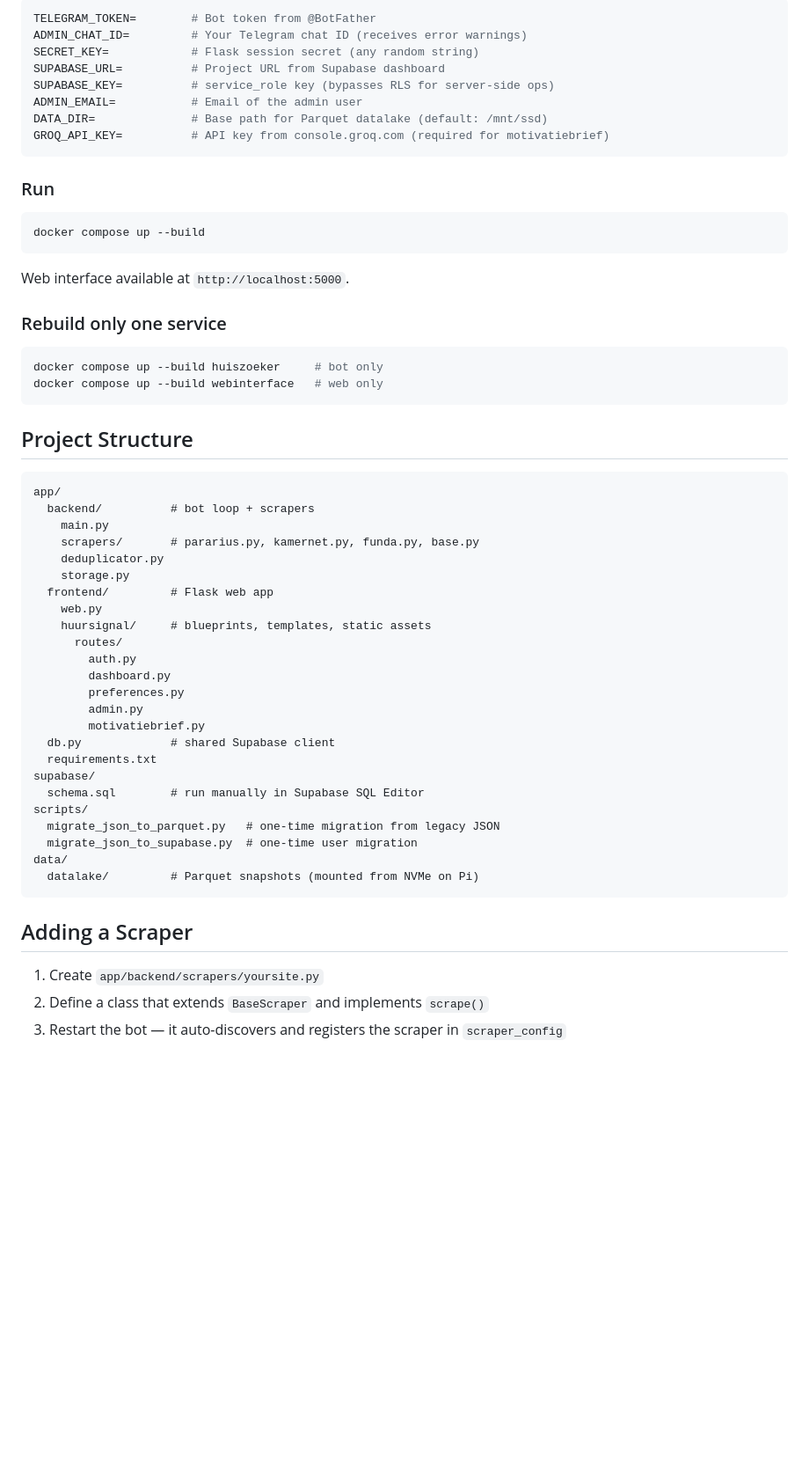
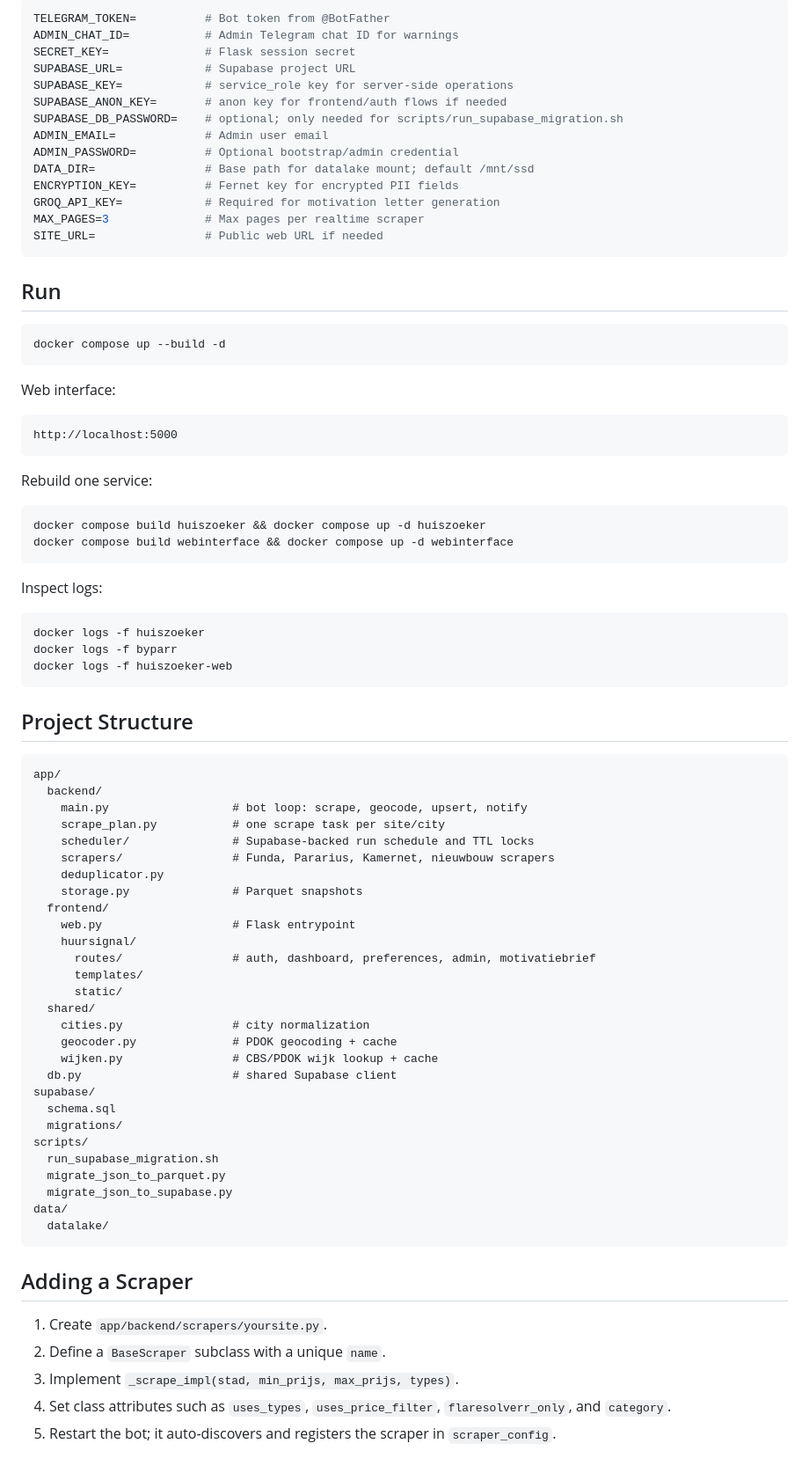
Before and after one commit to sst1lle/huiszoeker-bot, a Markdown page: README.md, the part around one of its changes. Shown at 88% size. GitHub-like rendering; blank space fills up the shorter version.

````diff
--- a/README.md
+++ b/README.md
@@ -64,61 +141,85 @@ Apply the schema manually via the Supabase SQL Editor.
 
 ```env
-TELEGRAM_TOKEN=        # Bot token from @BotFather
-ADMIN_CHAT_ID=         # Your Telegram chat ID (receives error warnings)
-SECRET_KEY=            # Flask session secret (any random string)
-SUPABASE_URL=          # Project URL from Supabase dashboard
-SUPABASE_KEY=          # service_role key (bypasses RLS for server-side ops)
-ADMIN_EMAIL=           # Email of the admin user
-DATA_DIR=              # Base path for Parquet datalake (default: /mnt/ssd)
-GROQ_API_KEY=          # API key from console.groq.com (required for motivatiebrief)
+TELEGRAM_TOKEN=          # Bot token from @BotFather
+ADMIN_CHAT_ID=           # Admin Telegram chat ID for warnings
+SECRET_KEY=              # Flask session secret
+SUPABASE_URL=            # Supabase project URL
+SUPABASE_KEY=            # service_role key for server-side operations
+SUPABASE_ANON_KEY=       # anon key for frontend/auth flows if needed
+SUPABASE_DB_PASSWORD=    # optional; only needed for scripts/run_supabase_migration.sh
+ADMIN_EMAIL=             # Admin user email
+ADMIN_PASSWORD=          # Optional bootstrap/admin credential
+DATA_DIR=                # Base path for datalake mount; default /mnt/ssd
+ENCRYPTION_KEY=          # Fernet key for encrypted PII fields
+GROQ_API_KEY=            # Required for motivation letter generation
+MAX_PAGES=3              # Max pages per realtime scraper
+SITE_URL=                # Public web URL if needed
 ```
 
-### Run
+## Run
 
 ```bash
-docker compose up --build
+docker compose up --build -d
 ```
 
-Web interface available at `http://localhost:5000`.
+Web interface:
 
-### Rebuild only one service
+```text
+http://localhost:5000
+```
+
+Rebuild one service:
 
 ```bash
-docker compose up --build huiszoeker     # bot only
-docker compose up --build webinterface   # web only
+docker compose build huiszoeker && docker compose up -d huiszoeker
+docker compose build webinterface && docker compose up -d webinterface
+```
+
+Inspect logs:
+
+```bash
+docker logs -f huiszoeker
+docker logs -f byparr
+docker logs -f huiszoeker-web
 ```
 
 ## Project Structure
 
-```
+```text
 app/
-  backend/          # bot loop + scrapers
-    main.py
-    scrapers/       # pararius.py, kamernet.py, funda.py, base.py
+  backend/
+    main.py                  # bot loop: scrape, geocode, upsert, notify
+    scrape_plan.py           # one scrape task per site/city
+    scheduler/               # Supabase-backed run schedule and TTL locks
+    scrapers/                # Funda, Pararius, Kamernet, nieuwbouw scrapers
     deduplicator.py
-    storage.py
-  frontend/         # Flask web app
-    web.py
-    huursignal/     # blueprints, templates, static assets
-      routes/
-        auth.py
-        dashboard.py
-        preferences.py
-        admin.py
-        motivatiebrief.py
-  db.py             # shared Supabase client
-  requirements.txt
+    storage.py               # Parquet snapshots
+  frontend/
+    web.py                   # Flask entrypoint
+    huursignal/
+      routes/                # auth, dashboard, preferences, admin, motivatiebrief
+      templates/
+      static/
+  shared/
+    cities.py                # city normalization
+    geocoder.py              # PDOK geocoding + cache
+    wijken.py                # CBS/PDOK wijk lookup + cache
+  db.py                      # shared Supabase client
 supabase/
-  schema.sql        # run manually in Supabase SQL Editor
+  schema.sql
+  migrations/
 scripts/
-  migrate_json_to_parquet.py   # one-time migration from legacy JSON
-  migrate_json_to_supabase.py  # one-time user migration
+  run_supabase_migration.sh
+  migrate_json_to_parquet.py
+  migrate_json_to_supabase.py
 data/
-  datalake/         # Parquet snapshots (mounted from NVMe on Pi)
+  datalake/
 ```
 
 ## Adding a Scraper
 
-1. Create `app/backend/scrapers/yoursite.py`
-2. Define a class that extends `BaseScraper` and implements `scrape()`
-3. Restart the bot — it auto-discovers and registers the scraper in `scraper_config`
+1. Create `app/backend/scrapers/yoursite.py`.
+2. Define a `BaseScraper` subclass with a unique `name`.
+3. Implement `_scrape_impl(stad, min_prijs, max_prijs, types)`.
+4. Set class attributes such as `uses_types`, `uses_price_filter`, `flaresolverr_only`, and `category`.
+5. Restart the bot; it auto-discovers and registers the scraper in `scraper_config`.
````
Also changed, not shown: other parts of README.md (+122 -45 lines).
